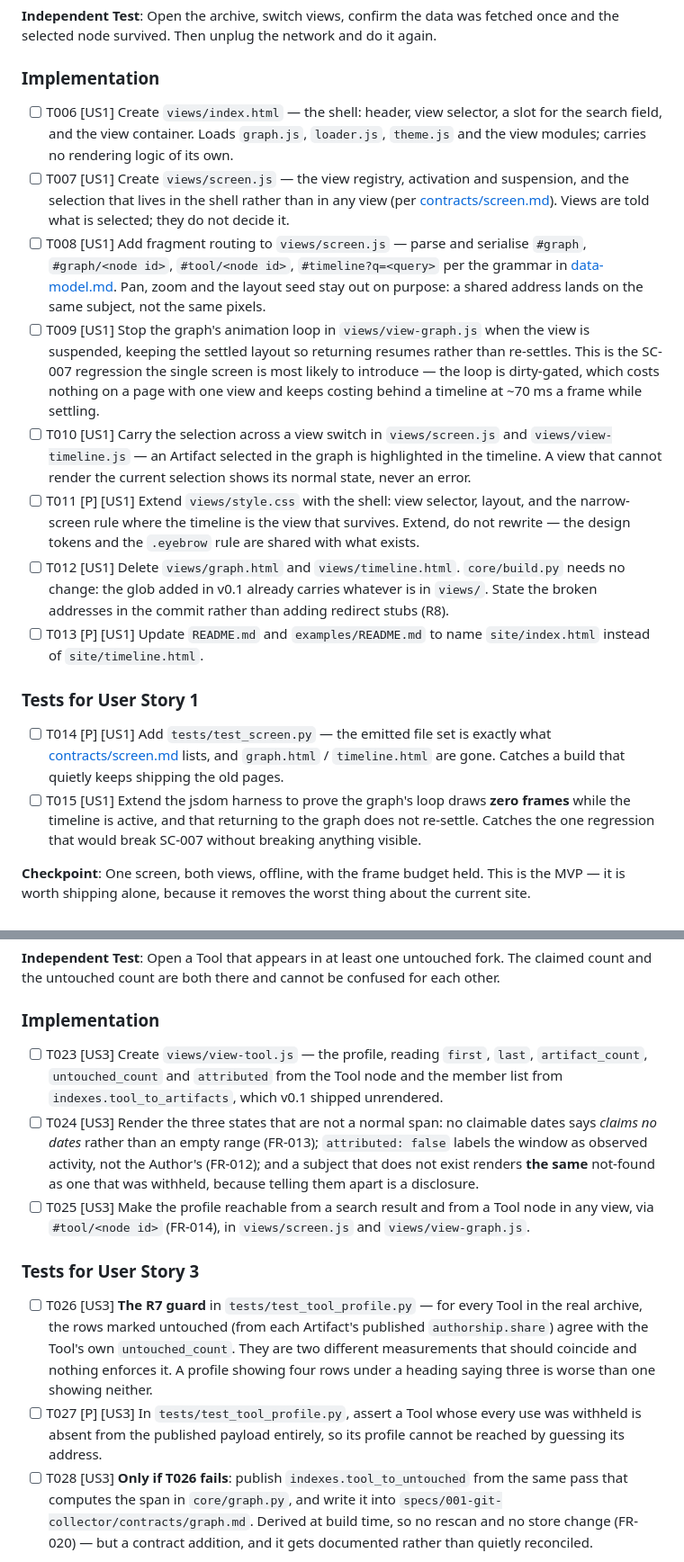
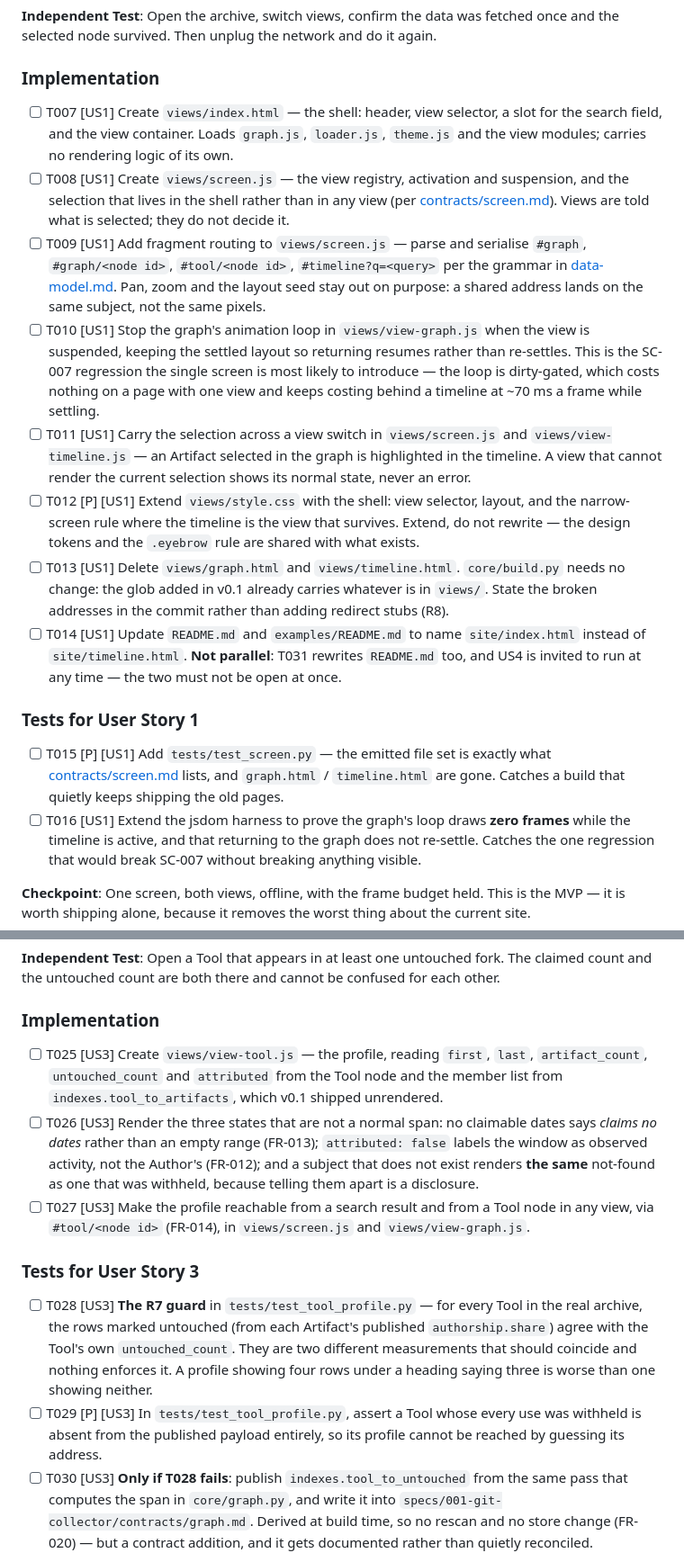
Before and after one commit to Wolfloiz/dendrograph, a Markdown page: specs/002-usable-by-a-stranger/tasks.md, 2 parts joined by grey strips. Shown at 90% size. Rendered like a GitHub page.

```diff
--- a/specs/002-usable-by-a-stranger/tasks.md
+++ b/specs/002-usable-by-a-stranger/tasks.md
@@ -80,41 +85,42 @@ the selected node survived. Then unplug the network and do it again.
 
 ### Implementation
 
-- [ ] T006 [US1] Create `views/index.html` — the shell: header, view selector, a slot for the
+- [ ] T007 [US1] Create `views/index.html` — the shell: header, view selector, a slot for the
       search field, and the view container. Loads `graph.js`, `loader.js`, `theme.js` and the
       view modules; carries no rendering logic of its own.
-- [ ] T007 [US1] Create `views/screen.js` — the view registry, activation and suspension, and
+- [ ] T008 [US1] Create `views/screen.js` — the view registry, activation and suspension, and
       the selection that lives in the shell rather than in any view (per
       [contracts/screen.md](./contracts/screen.md)). Views are told what is selected; they do
       not decide it.
-- [ ] T008 [US1] Add fragment routing to `views/screen.js` — parse and serialise
+- [ ] T009 [US1] Add fragment routing to `views/screen.js` — parse and serialise
       `#graph`, `#graph/<node id>`, `#tool/<node id>`, `#timeline?q=<query>` per the grammar
       in [data-model.md](./data-model.md#address-grammar). Pan, zoom and the layout seed stay
       out on purpose: a shared address lands on the same subject, not the same pixels.
-- [ ] T009 [US1] Stop the graph's animation loop in `views/view-graph.js` when the view is
+- [ ] T010 [US1] Stop the graph's animation loop in `views/view-graph.js` when the view is
       suspended, keeping the settled layout so returning resumes rather than re-settles. This
       is the SC-007 regression the single screen is most likely to introduce — the loop is
       dirty-gated, which costs nothing on a page with one view and keeps costing behind a
       timeline at ~70 ms a frame while settling.
-- [ ] T010 [US1] Carry the selection across a view switch in `views/screen.js` and
+- [ ] T011 [US1] Carry the selection across a view switch in `views/screen.js` and
       `views/view-timeline.js` — an Artifact selected in the graph is highlighted in the
       timeline. A view that cannot render the current selection shows its normal state, never
       an error.
-- [ ] T011 [P] [US1] Extend `views/style.css` with the shell: view selector, layout, and the
+- [ ] T012 [P] [US1] Extend `views/style.css` with the shell: view selector, layout, and the
       narrow-screen rule where the timeline is the view that survives. Extend, do not rewrite
       — the design tokens and the `.eyebrow` rule are shared with what exists.
-- [ ] T012 [US1] Delete `views/graph.html` and `views/timeline.html`. `core/build.py` needs no
+- [ ] T013 [US1] Delete `views/graph.html` and `views/timeline.html`. `core/build.py` needs no
       change: the glob added in v0.1 already carries whatever is in `views/`. State the broken
       addresses in the commit rather than adding redirect stubs (R8).
-- [ ] T013 [P] [US1] Update `README.md` and `examples/README.md` to name `site/index.html`
-      instead of `site/timeline.html`.
+- [ ] T014 [US1] Update `README.md` and `examples/README.md` to name `site/index.html`
+      instead of `site/timeline.html`. **Not parallel**: T031 rewrites `README.md` too, and
+      US4 is invited to run at any time — the two must not be open at once.
 
 ### Tests for User Story 1
 
-- [ ] T014 [P] [US1] Add `tests/test_screen.py` — the emitted file set is exactly what
+- [ ] T015 [P] [US1] Add `tests/test_screen.py` — the emitted file set is exactly what
       [contracts/screen.md](./contracts/screen.md) lists, and `graph.html` / `timeline.html`
       are gone. Catches a build that quietly keeps shipping the old pages.
-- [ ] T015 [US1] Extend the jsdom harness to prove the graph's loop draws **zero frames** while
+- [ ] T016 [US1] Extend the jsdom harness to prove the graph's loop draws **zero frames** while
       the timeline is active, and that returning to the graph does not re-settle. Catches the
       one regression that would break SC-007 without breaking anything visible.
 
@@ -178,28 +189,28 @@ count and the untouched count are both there and cannot be confused for each oth
 
 ### Implementation
 
-- [ ] T023 [US3] Create `views/view-tool.js` — the profile, reading `first`, `last`,
+- [ ] T025 [US3] Create `views/view-tool.js` — the profile, reading `first`, `last`,
       `artifact_count`, `untouched_count` and `attributed` from the Tool node and the member
       list from `indexes.tool_to_artifacts`, which v0.1 shipped unrendered.
-- [ ] T024 [US3] Render the three states that are not a normal span: no claimable dates says
+- [ ] T026 [US3] Render the three states that are not a normal span: no claimable dates says
       *claims no dates* rather than an empty range (FR-013); `attributed: false` labels the
       window as observed activity, not the Author's (FR-012); and a subject that does not
       exist renders **the same** not-found as one that was withheld, because telling them
       apart is a disclosure.
-- [ ] T025 [US3] Make the profile reachable from a search result and from a Tool node in any
+- [ ] T027 [US3] Make the profile reachable from a search result and from a Tool node in any
       view, via `#tool/<node id>` (FR-014), in `views/screen.js` and `views/view-graph.js`.
 
 ### Tests for User Story 3
 
-- [ ] T026 [US3] **The R7 guard** in `tests/test_tool_profile.py` — for every Tool in the real
+- [ ] T028 [US3] **The R7 guard** in `tests/test_tool_profile.py` — for every Tool in the real
       archive, the rows marked untouched (from each Artifact's published `authorship.share`)
       agree with the Tool's own `untouched_count`. They are two different measurements that
       should coincide and nothing enforces it. A profile showing four rows under a heading
       saying three is worse than one showing neither.
-- [ ] T027 [P] [US3] In `tests/test_tool_profile.py`, assert a Tool whose every use was
+- [ ] T029 [P] [US3] In `tests/test_tool_profile.py`, assert a Tool whose every use was
       withheld is absent from the published payload entirely, so its profile cannot be reached
       by guessing its address.
-- [ ] T028 [US3] **Only if T026 fails**: publish `indexes.tool_to_untouched` from the same pass
+- [ ] T030 [US3] **Only if T028 fails**: publish `indexes.tool_to_untouched` from the same pass
       that computes the span in `core/graph.py`, and write it into
       `specs/001-git-collector/contracts/graph.md`. Derived at build time, so no rescan and no
       store change (FR-020) — but a contract addition, and it gets documented rather than
```
Also changed, not shown: other parts of specs/002-usable-by-a-stranger/tasks.md (+55 -38 lines), specs/002-usable-by-a-stranger/quickstart.md (+8 -3 lines), specs/002-usable-by-a-stranger/spec.md (+4 -2 lines).
